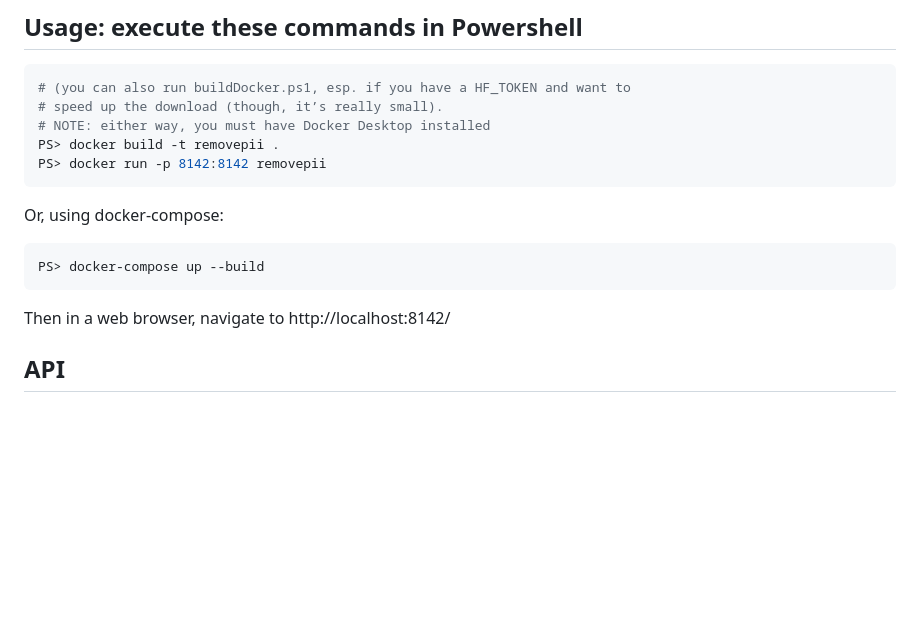
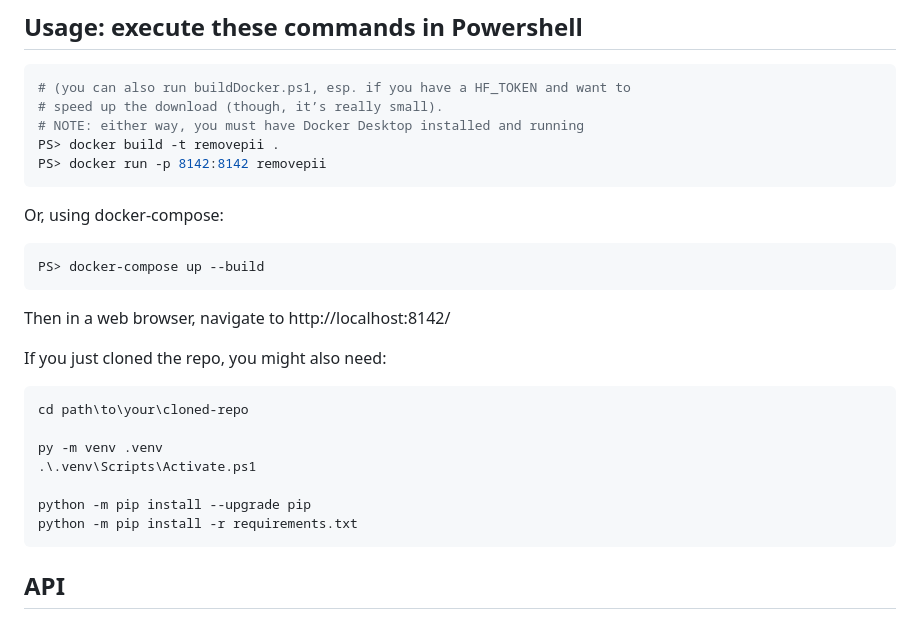
Before and after one commit to bobeaton/RemovePII, a Markdown page: README.md, the part around the change. GitHub-like rendering; blank space fills up the shorter version.

Commit message:
updated the README.md after trying it on another machine

````diff
--- a/README.md
+++ b/README.md
@@ -24,7 +24,7 @@ fills in the image regions, leaving existing real text alone.
 ```powershell
 # (you can also run buildDocker.ps1, esp. if you have a HF_TOKEN and want to
 # speed up the download (though, it’s really small).
-# NOTE: either way, you must have Docker Desktop installed
+# NOTE: either way, you must have Docker Desktop installed and running
 PS> docker build -t removepii .
 PS> docker run -p 8142:8142 removepii
 ```
@@ -36,6 +36,18 @@ PS> docker-compose up --build
 ```
 
 Then in a web browser, navigate to http://localhost:8142/
+
+If you just cloned the repo, you might also need:
+
+```powershell
+cd path\to\your\cloned-repo
+
+py -m venv .venv
+.\.venv\Scripts\Activate.ps1
+
+python -m pip install --upgrade pip
+python -m pip install -r requirements.txt
+```
 
 ## API
 
````
